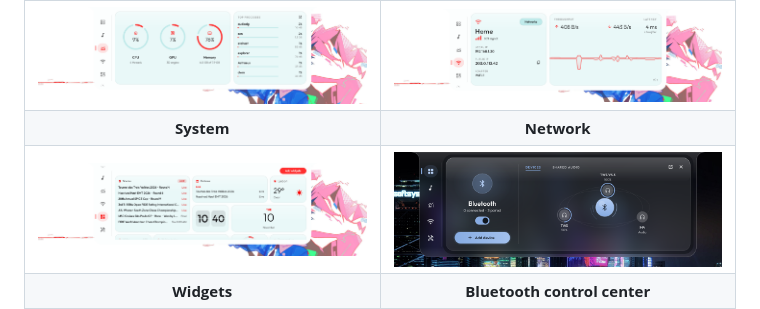
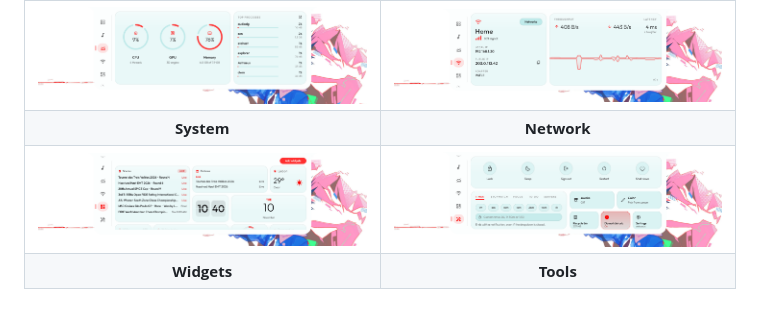
Before and after one commit to Icetist/Astraeus, a Markdown page: README.md, the part around one of its changes. GitHub-like rendering.

Commit message:
docs: trim the screenshots to the newer ones

```diff
--- a/README.md
+++ b/README.md
@@ -113,10 +113,10 @@ No Electron, no web view, no runtime to install. Just one small native executabl
   </tr>
   <tr>
     <td width="50%"><img src="./.github/assets/screenshots/widgets.png" alt="Widgets page with scores, fixtures, weather, a clock and the date" /></td>
-    <td width="50%"><img src="./.github/assets/screenshots/bluetooth.png" alt="Bluetooth control center" /></td>
+    <td width="50%"><img src="./.github/assets/screenshots/tools.png" alt="Tools" /></td>
   </tr>
   <tr>
     <td align="center"><b>Widgets</b></td>
-    <td align="center"><b>Bluetooth control center</b></td>
+    <td align="center"><b>Tools</b></td>
   </tr>
   <tr>
```
Also changed, not shown: other parts of README.md (+2 -20 lines).
